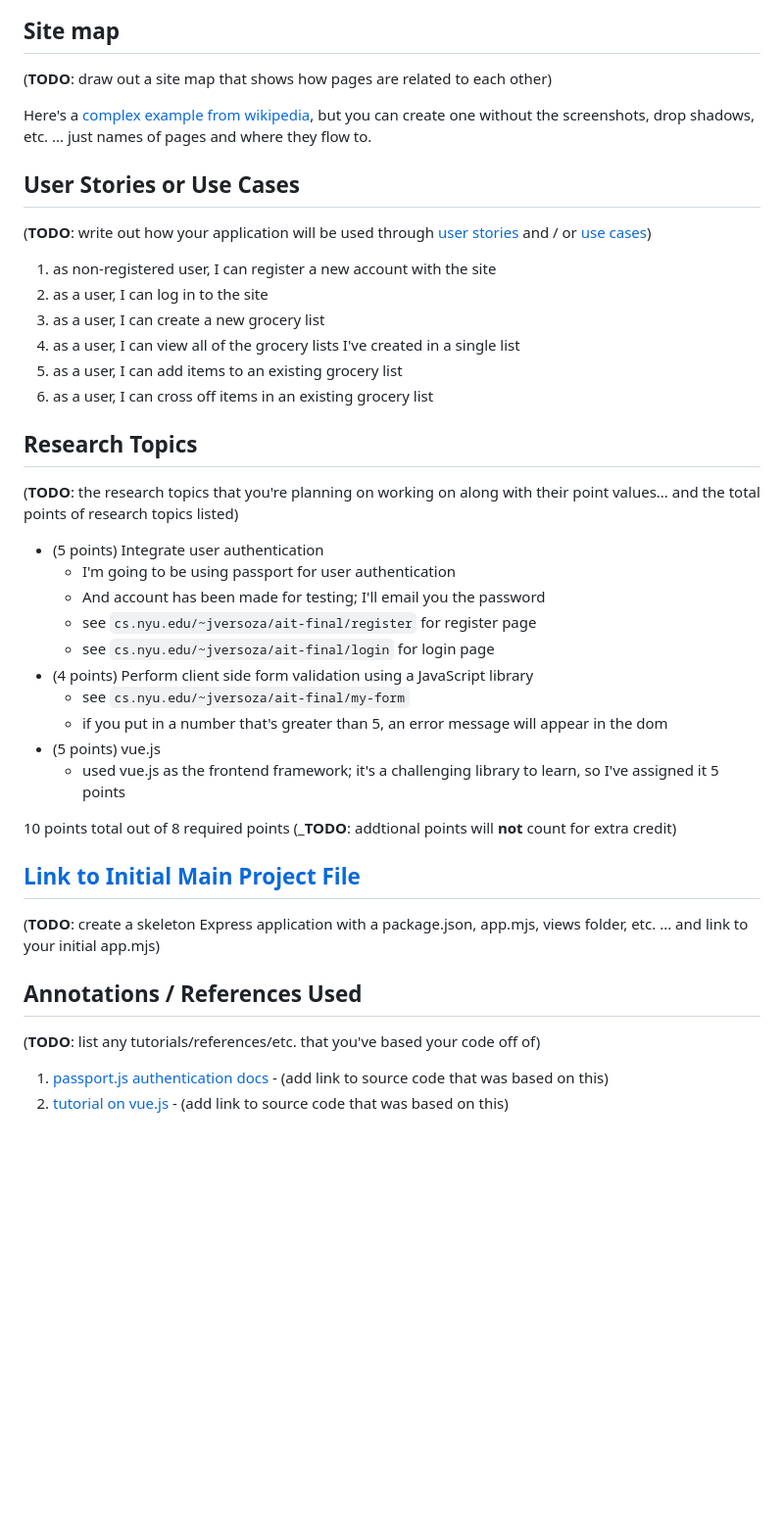
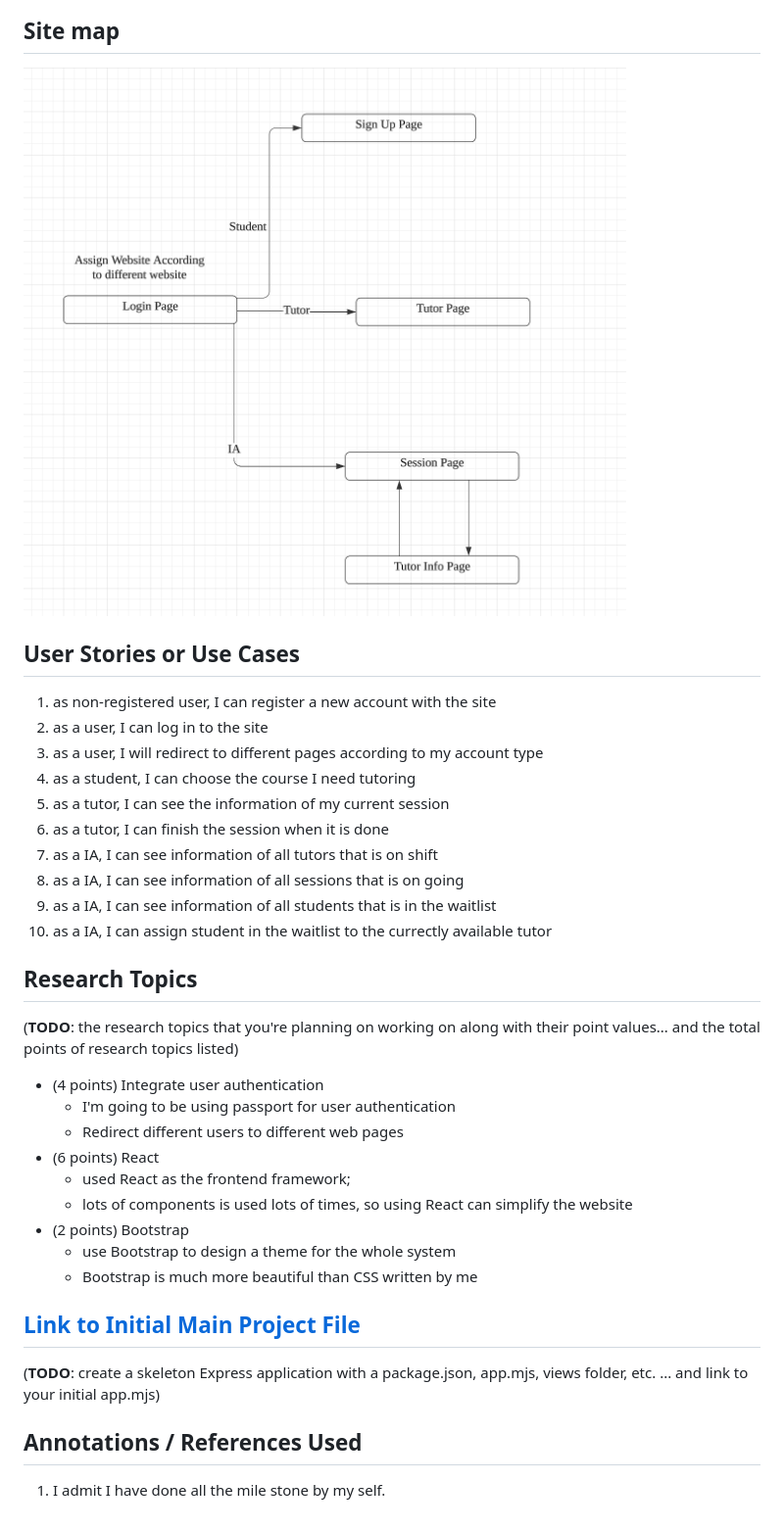
Before and after one commit to huxiaohuanzhai/Easy-Vote, a Markdown page: README.md, the part around the change printed below. Shown: that part at 98% size. Drawn GitHub-style; pictures changed too: documentation/site-map.png (added); blank space fills up the shorter version.

```diff
--- a/README.md
+++ b/README.md
@@ -71,46 +84,39 @@ An Example List with Embedded Items:
 
 ## Site map
 
-(__TODO__: draw out a site map that shows how pages are related to each other)
-
-Here's a [complex example from wikipedia](https://upload.wikimedia.org/wikipedia/commons/2/20/Sitemap_google.jpg), but you can create one without the screenshots, drop shadows, etc. ... just names of pages and where they flow to.
+![site-map](documentation/site-map.png)
 
 ## User Stories or Use Cases
 
-(__TODO__: write out how your application will be used through [user stories](http://en.wikipedia.org/wiki/User_story#Format) and / or [use cases](https://en.wikipedia.org/wiki/Use_case))
-
 1. as non-registered user, I can register a new account with the site
 2. as a user, I can log in to the site
-3. as a user, I can create a new grocery list
-4. as a user, I can view all of the grocery lists I've created in a single list
-5. as a user, I can add items to an existing grocery list
-6. as a user, I can cross off items in an existing grocery list
+3. as a user, I will redirect to different pages according to my account type
+4. as a student, I can choose the course I need tutoring
+5. as a tutor, I can see the information of my current session
+6. as a tutor, I can finish the session when it is done
+7. as a IA, I can see information of all tutors that is on shift
+8. as a IA, I can see information of all sessions that is on going
+9. as a IA, I can see information of all students that is in the waitlist
+10. as a IA, I can assign student in the waitlist to the currectly available tutor
 
 ## Research Topics
 
-(__TODO__: the research topics that you're planning on working on along with their point values... and the total points of research topics listed)
+(**TODO**: the research topics that you're planning on working on along with their point values... and the total points of research topics listed)
 
-* (5 points) Integrate user authentication
-    * I'm going to be using passport for user authentication
-    * And account has been made for testing; I'll email you the password
-    * see <code>cs.nyu.edu/~jversoza/ait-final/register</code> for register page
-    * see <code>cs.nyu.edu/~jversoza/ait-final/login</code> for login page
-* (4 points) Perform client side form validation using a JavaScript library
-    * see <code>cs.nyu.edu/~jversoza/ait-final/my-form</code>
-    * if you put in a number that's greater than 5, an error message will appear in the dom
-* (5 points) vue.js
-    * used vue.js as the frontend framework; it's a challenging library to learn, so I've assigned it 5 points
-
-10 points total out of 8 required points (___TODO__: addtional points will __not__ count for extra credit)
-
+- (4 points) Integrate user authentication
+  - I'm going to be using passport for user authentication
+  - Redirect different users to different web pages
+- (6 points) React
+  - used React as the frontend framework;
+  - lots of components is used lots of times, so using React can simplify the website
+- (2 points) Bootstrap
+  - use Bootstrap to design a theme for the whole system
+  - Bootstrap is much more beautiful than CSS written by me
 
 ## [Link to Initial Main Project File](app.mjs)
 
-(__TODO__: create a skeleton Express application with a package.json, app.mjs, views folder, etc. ... and link to your initial app.mjs)
+(**TODO**: create a skeleton Express application with a package.json, app.mjs, views folder, etc. ... and link to your initial app.mjs)
 
 ## Annotations / References Used
 
-(__TODO__: list any tutorials/references/etc. that you've based your code off of)
-
-1. [passport.js authentication docs](http://passportjs.org/docs) - (add link to source code that was based on this)
-2. [tutorial on vue.js](https://vuejs.org/v2/guide/) - (add link to source code that was based on this)
+1. I admit I have done all the mile stone by my self.
```
Also changed, not shown: other parts of README.md (+50 -37 lines), documentation/login.png (added), documentation/session.png (added), documentation/sign-up.png (added), documentation/tutor-info.png (added), documentation/tutor.png (added), 6 other files.
